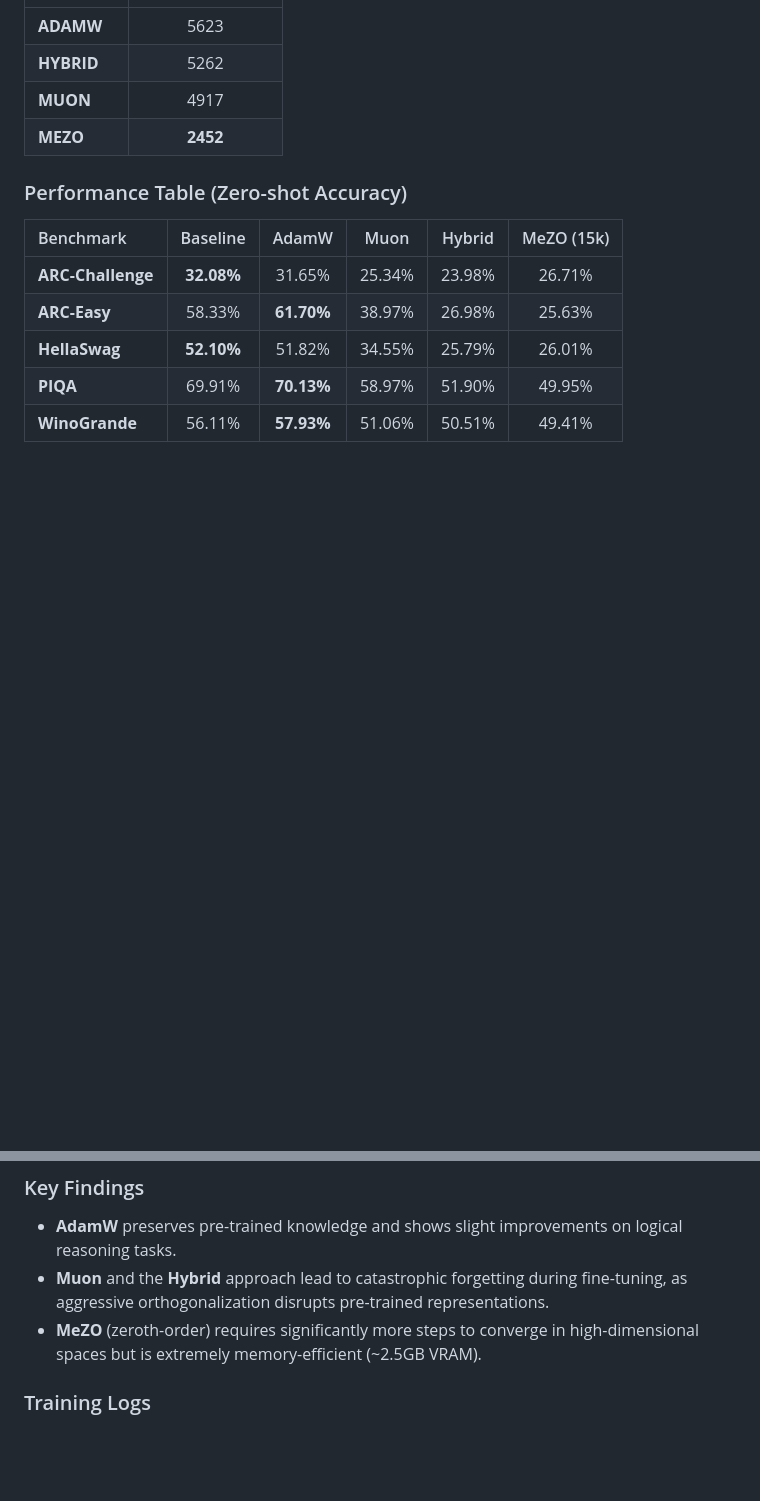
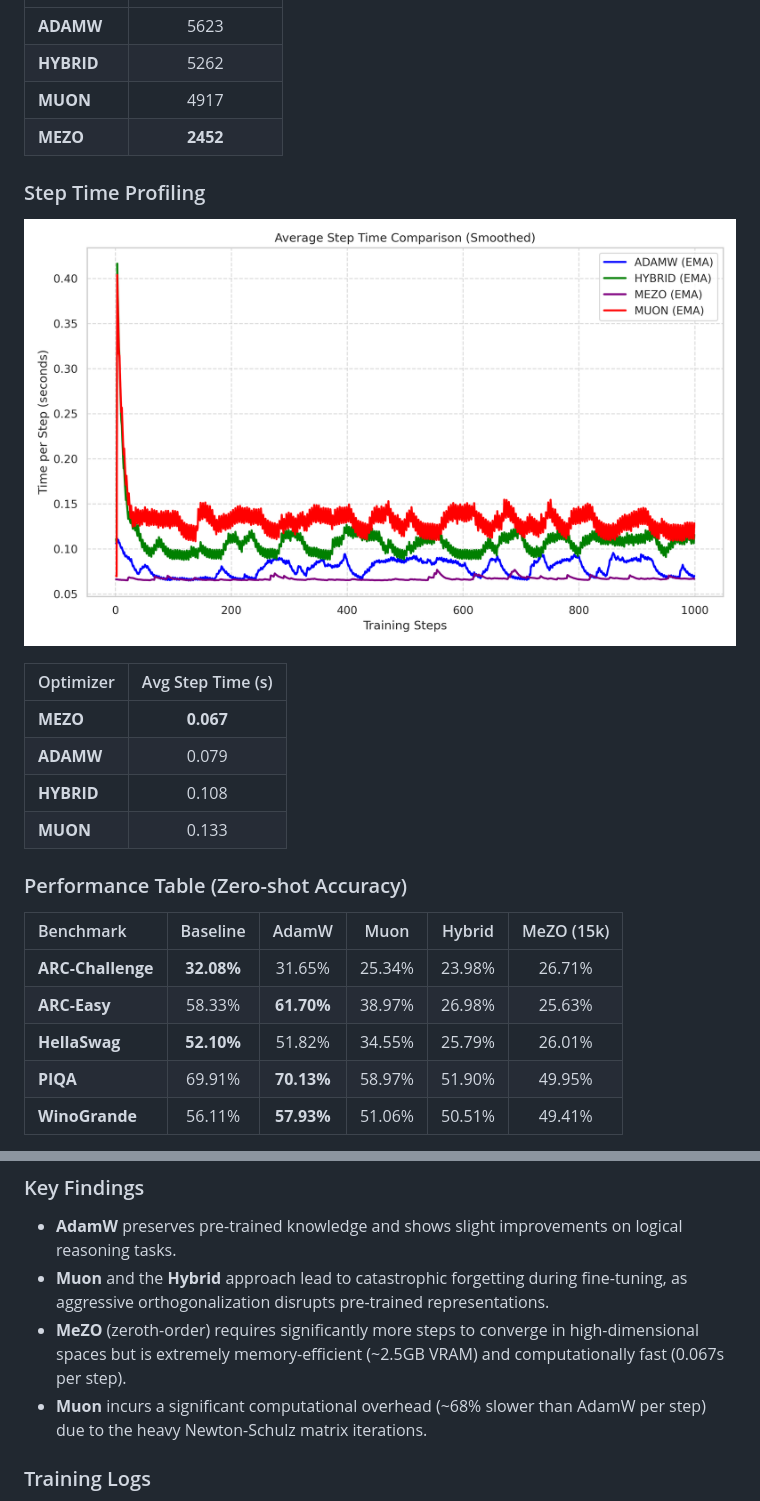
Before and after one commit to Schila/Muon_Qwen_finetuning, a Markdown page: README.md, 2 parts joined by grey strips. GitHub-like rendering; pictures changed too: report/step_time.png (added); blank space fills up the shorter version.

Commit message:
Enhance evaluation: Add step time comparison and plots to the analysis

```diff
--- a/README.md
+++ b/README.md
@@ -53,6 +53,16 @@ Detailed results are summarized in the [LaTeX report](report/main.tex) and saved
 | **MUON** | 4917 |
 | **MEZO** | **2452** |
 
+### Step Time Profiling
+![Step Time](report/step_time.png)
+
+| Optimizer | Avg Step Time (s) |
+| :--- | :---: |
+| **MEZO** | **0.067** |
+| **ADAMW** | 0.079 |
+| **HYBRID** | 0.108 |
+| **MUON** | 0.133 |
+
 ### Performance Table (Zero-shot Accuracy)
 | Benchmark | Baseline | AdamW | Muon | Hybrid | MeZO (15k) |
 | :--- | :---: | :---: | :---: | :---: | :---: |
@@ -65,7 +75,8 @@ Detailed results are summarized in the [LaTeX report](report/main.tex) and saved
 ### Key Findings
 - **AdamW** preserves pre-trained knowledge and shows slight improvements on logical reasoning tasks.
 - **Muon** and the **Hybrid** approach lead to catastrophic forgetting during fine-tuning, as aggressive orthogonalization disrupts pre-trained representations.
-- **MeZO** (zeroth-order) requires significantly more steps to converge in high-dimensional spaces but is extremely memory-efficient (~2.5GB VRAM).
+- **MeZO** (zeroth-order) requires significantly more steps to converge in high-dimensional spaces but is extremely memory-efficient (~2.5GB VRAM) and computationally fast (0.067s per step).
+- **Muon** incurs a significant computational overhead (~68% slower than AdamW per step) due to the heavy Newton-Schulz matrix iterations.
 
 ### Training Logs
 Detailed CSV logs for every training step (loss, learning rate, and time) are available in the `logs/` directory for all optimizers.
```
Also changed, not shown: 2 other files.
